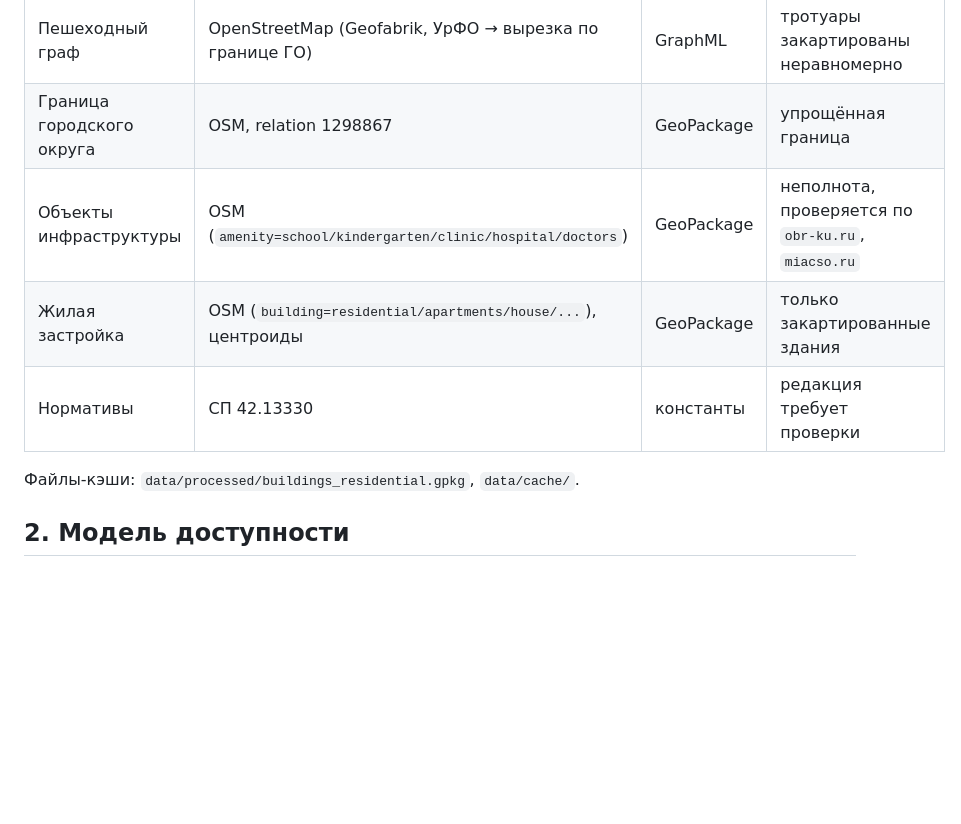
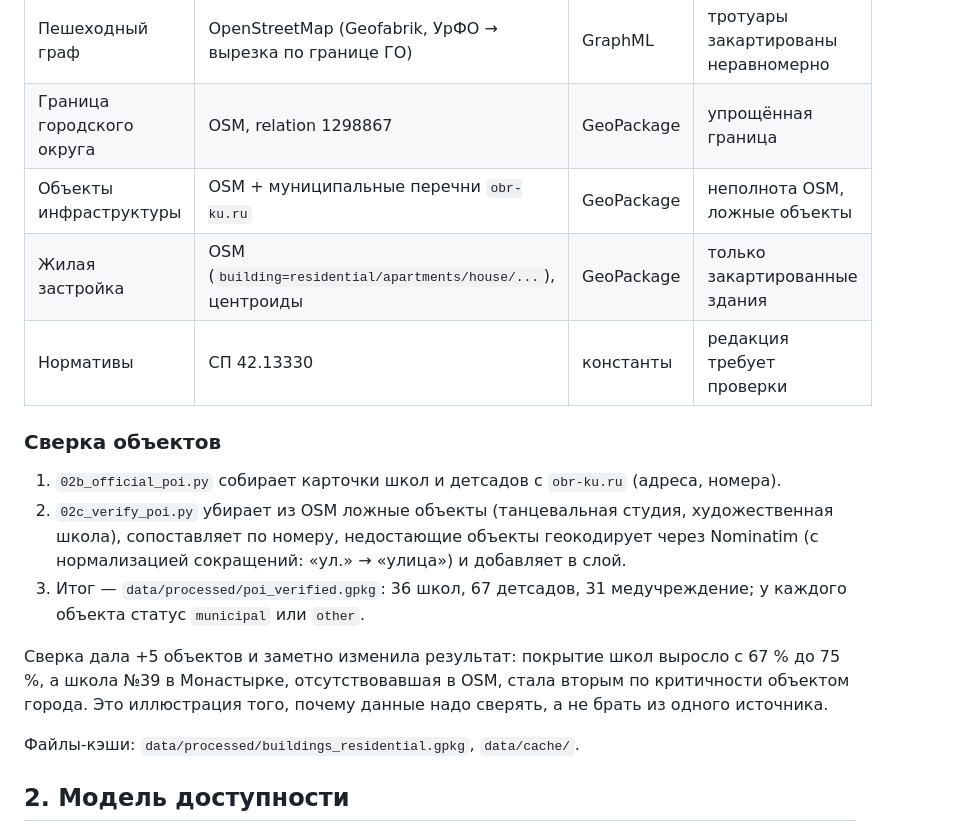
Before and after one commit to Geraks7/kamensk-accessibility, a Markdown page: docs/METHOD.md, the part around the change. GitHub-like rendering; blank space fills up the shorter version.

Commit message:
docs: describe POI verification in METHOD and DATA

```diff
--- a/docs/METHOD.md
+++ b/docs/METHOD.md
@@ -9,9 +9,22 @@
 |---|---|---|---|
 | Пешеходный граф | OpenStreetMap (Geofabrik, УрФО → вырезка по границе ГО) | GraphML | тротуары закартированы неравномерно |
 | Граница городского округа | OSM, relation 1298867 | GeoPackage | упрощённая граница |
-| Объекты инфраструктуры | OSM (`amenity=school/kindergarten/clinic/hospital/doctors`) | GeoPackage | неполнота, проверяется по `obr-ku.ru`, `miacso.ru` |
+| Объекты инфраструктуры | OSM + муниципальные перечни `obr-ku.ru` | GeoPackage | неполнота OSM, ложные объекты |
 | Жилая застройка | OSM (`building=residential/apartments/house/...`), центроиды | GeoPackage | только закартированные здания |
 | Нормативы | СП 42.13330 | константы | редакция требует проверки |
+
+### Сверка объектов
+
+1. `02b_official_poi.py` собирает карточки школ и детсадов с `obr-ku.ru` (адреса, номера).
+2. `02c_verify_poi.py` убирает из OSM ложные объекты (танцевальная студия, художественная
+   школа), сопоставляет по номеру, недостающие объекты геокодирует через Nominatim
+   (с нормализацией сокращений: «ул.» → «улица») и добавляет в слой.
+3. Итог — `data/processed/poi_verified.gpkg`: 36 школ, 67 детсадов, 31 медучреждение;
+   у каждого объекта статус `municipal` или `other`.
+
+Сверка дала +5 объектов и заметно изменила результат: покрытие школ выросло с 67 % до 75 %,
+а школа №39 в Монастырке, отсутствовавшая в OSM, стала вторым по критичности объектом
+города. Это иллюстрация того, почему данные надо сверять, а не брать из одного источника.
 
 Файлы-кэши: `data/processed/buildings_residential.gpkg`, `data/cache/`.
 
```
Also changed, not shown: docs/DATA.md (+1 -0 lines).
